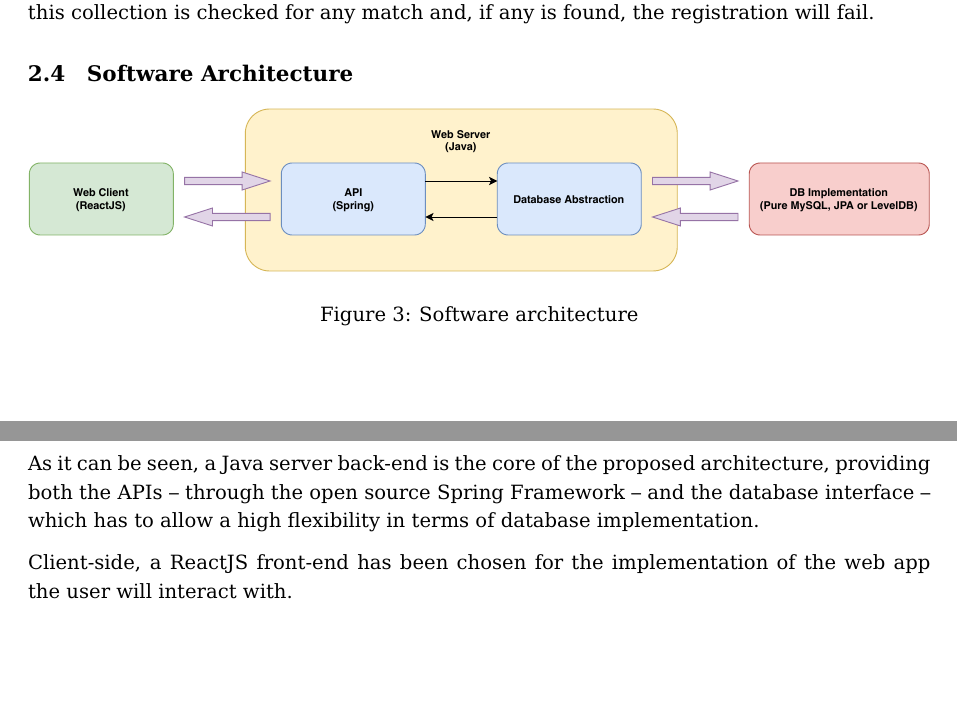
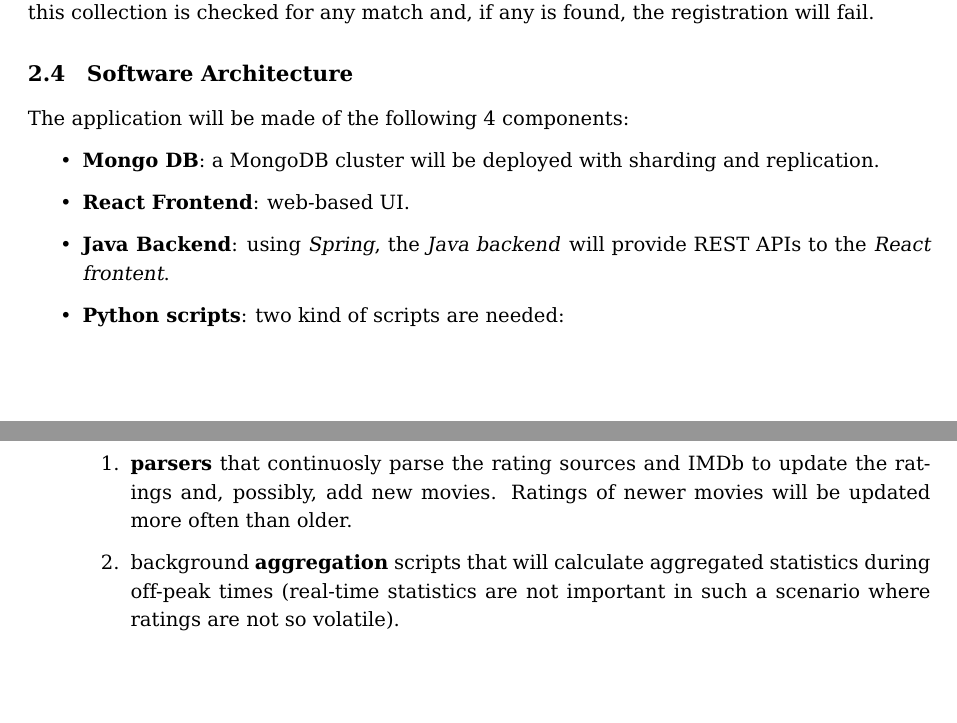
Before and after one commit to mirko-laruina/lsmsdb-Movienator, a LaTeX document (docs/design_document/design_document.tex): two parts of pages 10 and 11 of 11, joined at a grey line, cut so that both start at the same text. Compiled offline with pdfLaTeX.

Commit message:
Updated software architecture

```diff
--- a/docs/design_document/design_document.tex
+++ b/docs/design_document/design_document.tex
@@ -441,21 +441,18 @@ if any is found, the registration will fail.
 
 
 \subsection{Software Architecture}
-\begin{figure}[h!]
-	\centering
-	\includegraphics[width=\textwidth]{figs/system_architecture}
-	\caption{Software architecture}
-	\label{fig:software_architecture}
-\end{figure}
-%TODO change architecture to highlight periodic scripts
 
-As it can be seen, a Java server back-end is the core of the proposed
-architecture, providing both the APIs -- through the open source Spring Framework
--- and the database interface -- which has to allow a high flexibility in terms
-of database implementation.
-
-Client-side, a ReactJS front-end has been chosen for the implementation of the
-web app the user will interact with.
+The application will be made of the following 4 components:
+\begin{itemize}
+	\item \textbf{Mongo DB}: a MongoDB cluster will be deployed with sharding and replication.
+	\item \textbf{React Frontend}: web-based UI.
+	\item \textbf{Java Backend}: using \emph{Spring}, the \emph{Java backend} will provide REST APIs to the \emph{React frontent}.
+	\item \textbf{Python scripts}: two kind of scripts are needed:
+	\begin{enumerate}
+		\item \textbf{parsers} that continuosly parse the rating sources and IMDb to update the ratings and, possibly, add new movies. Ratings of newer movies will be updated more often than older.
+		\item background \textbf{aggregation} scripts that will calculate aggregated statistics during off-peak times (real-time statistics are not important in such a scenario where ratings are not so volatile).
+	\end{enumerate}
+\end{itemize}
 
 %DUBBI
 %username must be unique? (functional or not functional?)
```
